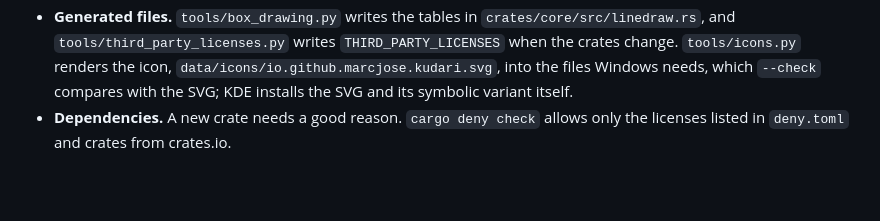
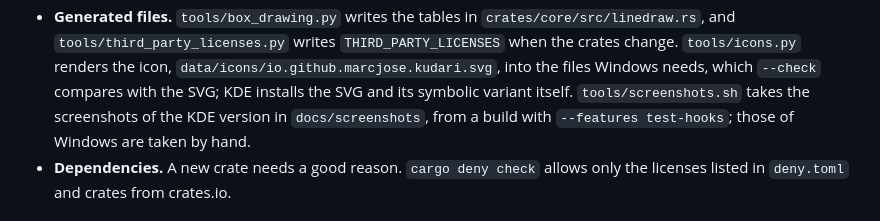
Before and after one commit to MarcJose/kudari, a Markdown page: CONTRIBUTING.md, the part around the change. Drawn GitHub-style; blank space fills up the shorter version.

```diff
--- a/CONTRIBUTING.md
+++ b/CONTRIBUTING.md
@@ -67,6 +67,8 @@ git config core.hooksPath .githooks
   `THIRD_PARTY_LICENSES` when the crates change. `tools/icons.py` renders the icon,
   `data/icons/io.github.marcjose.kudari.svg`, into the files Windows needs, which
   `--check` compares with the SVG; KDE installs the SVG and its symbolic variant itself.
+  `tools/screenshots.sh` takes the screenshots of the KDE version in `docs/screenshots`,
+  from a build with `--features test-hooks`; those of Windows are taken by hand.
 - **Dependencies.** A new crate needs a good reason. `cargo deny check` allows only the
   licenses listed in `deny.toml` and crates from crates.io.
 
```
Also changed, not shown: README.md (+16 -4 lines), docs/screenshots/kde-settings.png (added), docs/screenshots/kde-terminal.png (added), docs/screenshots/windows-settings.png (added), docs/screenshots/windows-terminal.png (added), 2 other files.
